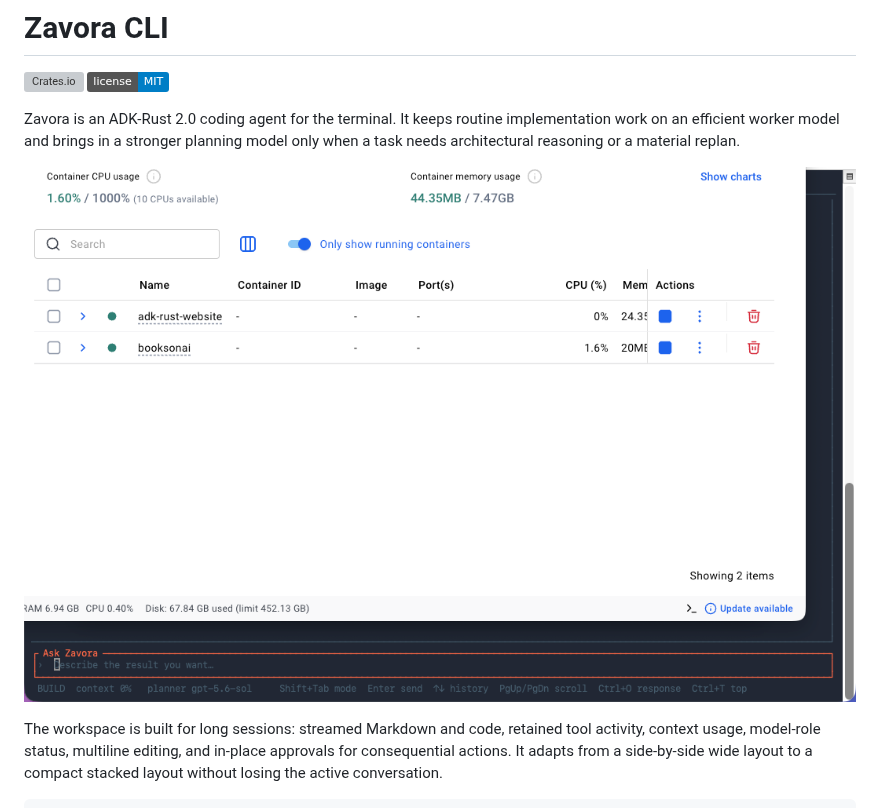
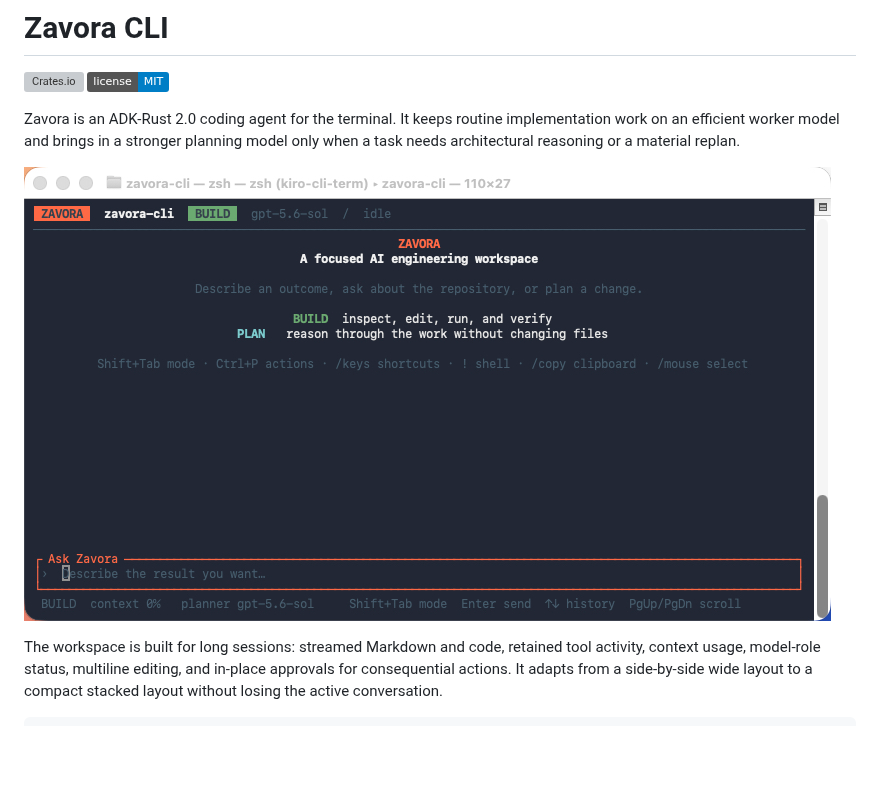
Before and after one commit to zavora-ai/zavora-cli, a Markdown page: README.md, the part around the change. Drawn GitHub-style; pictures changed too: docs/images/welcome.jpg (added), docs/images/welcome.png (deleted); badges without logos; blank space fills up the shorter version; grey boxes are pictures that could not be loaded.

Commit message:
docs: replace the README screenshot with the workspace
The previous image was not the workspace at all. It was captured by region from
window bounds read a step earlier, and by the time the capture ran the window had
moved, so the region framed a different application entirely. Bounds are only valid
at the instant of capture.

Replaced with a verified screenshot of the running terminal workspace.

```diff
--- a/README.md
+++ b/README.md
@@ -5,7 +5,7 @@
 
 Zavora is an ADK-Rust 2.0 coding agent for the terminal. It keeps routine implementation work on an efficient worker model and brings in a stronger planning model only when a task needs architectural reasoning or a material replan.
 
-![The Zavora terminal workspace](docs/images/welcome.png)
+![The Zavora terminal workspace](docs/images/welcome.jpg)
 
 The workspace is built for long sessions: streamed Markdown and code, retained tool activity, context usage, model-role status, multiline editing, and in-place approvals for consequential actions. It adapts from a side-by-side wide layout to a compact stacked layout without losing the active conversation.
 
```
